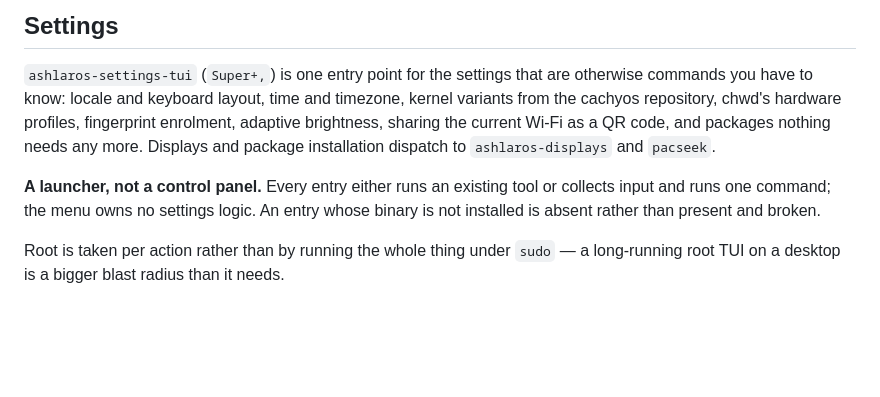
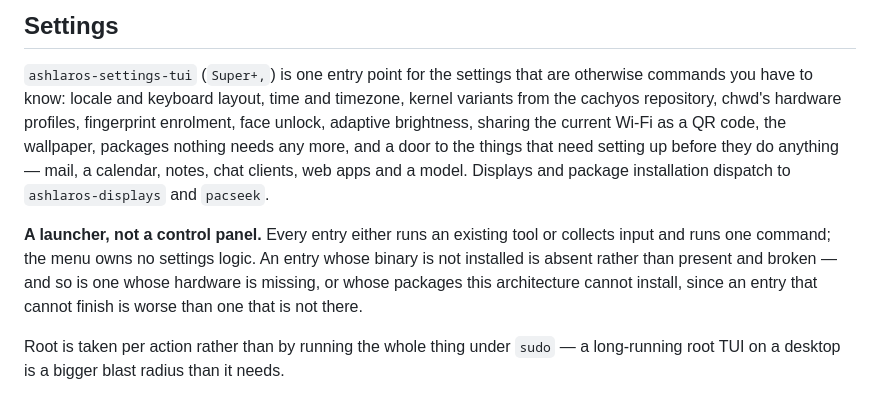
Before and after one commit to ashlaros/ashlaros, a Markdown page: README.md, the part around the change. GitHub-like rendering; blank space fills up the shorter version.

Commit message:
say what the settings menu actually offers now
The Settings section listed seven entries; the menu has nineteen. Nine of
them arrived this week - chat clients, face unlock, notes, mail, calendar,
the wallpaper, web apps, a model, and packages nothing needs any more -
and a README that lists a third of a menu is one people stop reading.

Checked mechanically rather than by eye: every entry the dispatcher
handles is now named in the section, matched against the shipped script
rather than against my memory of it.

The "absent rather than present and broken" rule gained the two cases
added since it was written: an entry whose hardware is missing, and one
whose packages this architecture cannot install. Both are now real -
face unlock hides without a camera, and the chat entry hides the clients
Arch Linux ARM does not carry.

```diff
--- a/README.md
+++ b/README.md
@@ -321,14 +321,19 @@ counted. Until it is, the page says so rather than answering 500.
 `ashlaros-settings-tui` (`Super+,`) is one entry point for the settings
 that are otherwise commands you have to know: locale and keyboard layout,
 time and timezone, kernel variants from the cachyos repository, chwd's
-hardware profiles, fingerprint enrolment, adaptive brightness, sharing the
-current Wi-Fi as a QR code, and packages nothing needs any more. Displays
-and package installation dispatch to `ashlaros-displays` and `pacseek`.
+hardware profiles, fingerprint enrolment, face unlock, adaptive
+brightness, sharing the current Wi-Fi as a QR code, the wallpaper,
+packages nothing needs any more, and a door to the things that need
+setting up before they do anything — mail, a calendar, notes, chat
+clients, web apps and a model. Displays and package installation dispatch to
+`ashlaros-displays` and `pacseek`.
 
 **A launcher, not a control panel.** Every entry either runs an existing
 tool or collects input and runs one command; the menu owns no settings
 logic. An entry whose binary is not installed is absent rather than
-present and broken.
+present and broken — and so is one whose hardware is missing, or whose
+packages this architecture cannot install, since an entry that cannot
+finish is worse than one that is not there.
 
 Root is taken per action rather than by running the whole thing under
 `sudo` — a long-running root TUI on a desktop is a bigger blast radius
```
